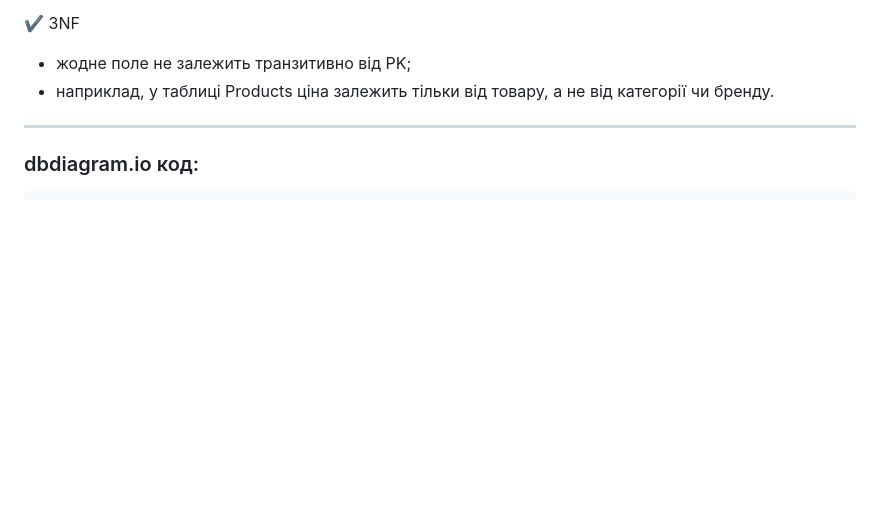
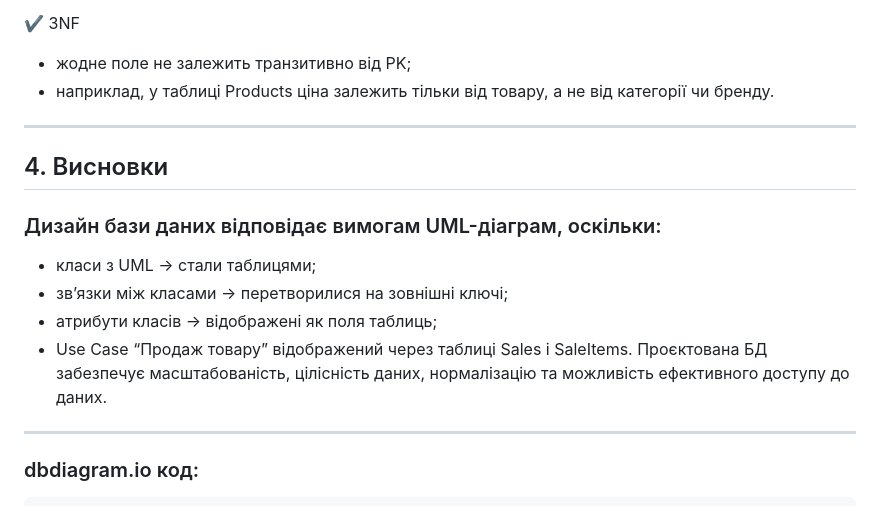
Before and after one commit to MrJekanBro/KSU_GiftShop, a Markdown page: db-design.md, the part around the change. Rendered like a GitHub page; blank space fills up the shorter version.

```diff
--- a/db-design.md
+++ b/db-design.md
@@ -45,6 +45,17 @@
 ✔ 3NF
 - жодне поле не залежить транзитивно від PK;
 - наприклад, у таблиці Products ціна залежить тільки від товару, а не від категорії чи бренду.
+
+---
+
+## 4. Висновки
+### Дизайн бази даних відповідає вимогам UML-діаграм, оскільки:
+
+- класи з UML → стали таблицями;
+- зв’язки між класами → перетворилися на зовнішні ключі;
+- атрибути класів → відображені як поля таблиць;
+- Use Case “Продаж товару” відображений через таблиці Sales і SaleItems.
+Проєктована БД забезпечує масштабованість, цілісність даних, нормалізацію та можливість ефективного доступу до даних.
 
 ---
 
```
